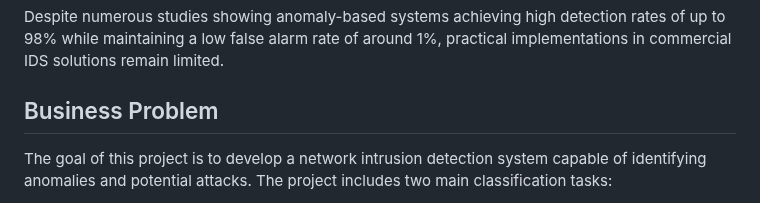
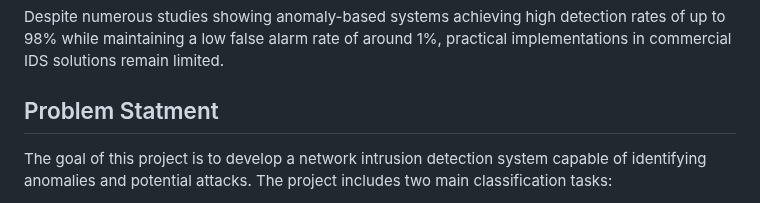
Before and after one commit to rameshbhopale02/Intrution-Detection-System, a Markdown page: README.md, the part around one of its changes. Rendered like a GitHub page.

```diff
--- a/README.md
+++ b/README.md
@@ -11,7 +11,7 @@ Research in the field of intrusion detection has largely centered around two pri
 
 Despite numerous studies showing anomaly-based systems achieving high detection rates of up to 98% while maintaining a low false alarm rate of around 1%, practical implementations in commercial IDS solutions remain limited.
 
-## Business Problem
+## Problem Statment
 
 The goal of this project is to develop a network intrusion detection system capable of identifying anomalies and potential attacks. The project includes two main classification tasks:
 
```
Also changed, not shown: other parts of README.md (+4 -4 lines).
